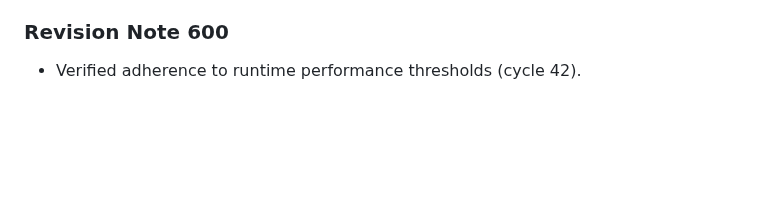
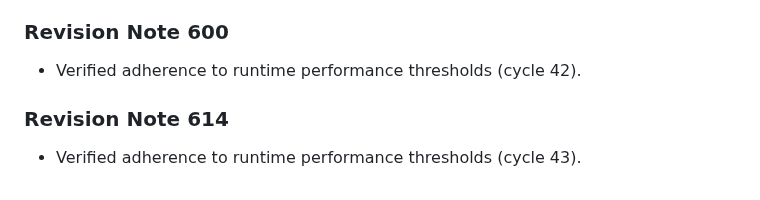
Before and after one commit to anonymousgrouphp-collab/meteor-madness-simulator-by-team-cosmic, a Markdown page: docs/physics/gravitational_keyhole_deflection.md, the part around the change. Rendered like a GitHub page; blank space fills up the shorter version.

Commit message:
docs(docs): update benchmark notes in gravitational_keyhole_deflection.md (rev 614)

```diff
--- a/docs/physics/gravitational_keyhole_deflection.md
+++ b/docs/physics/gravitational_keyhole_deflection.md
@@ -169,3 +169,7 @@ Resonant return encounters are parameterized using Opik b-plane coordinates $(\x
 
 ### Revision Note 600
 - Verified adherence to runtime performance thresholds (cycle 42).
+
+
+### Revision Note 614
+- Verified adherence to runtime performance thresholds (cycle 43).
```
